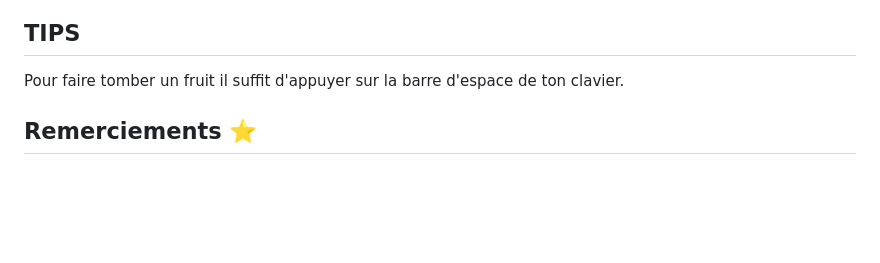
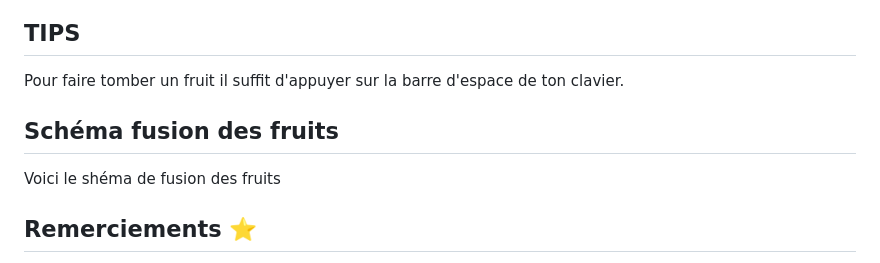
Before and after one commit to Samantha1919/suika, a Markdown page: README.md, the part around the change. Rendered like a GitHub page; blank space fills up the shorter version.

```diff
--- a/README.md
+++ b/README.md
@@ -56,6 +56,11 @@ Auteur des icônes des fruits : jumpdailogo
 ## TIPS
 
 Pour faire tomber un fruit il suffit d'appuyer sur la barre d'espace de ton clavier.
+
+## Schéma fusion des fruits
+
+Voici le shéma de fusion des fruits
+
 
 
 
```
